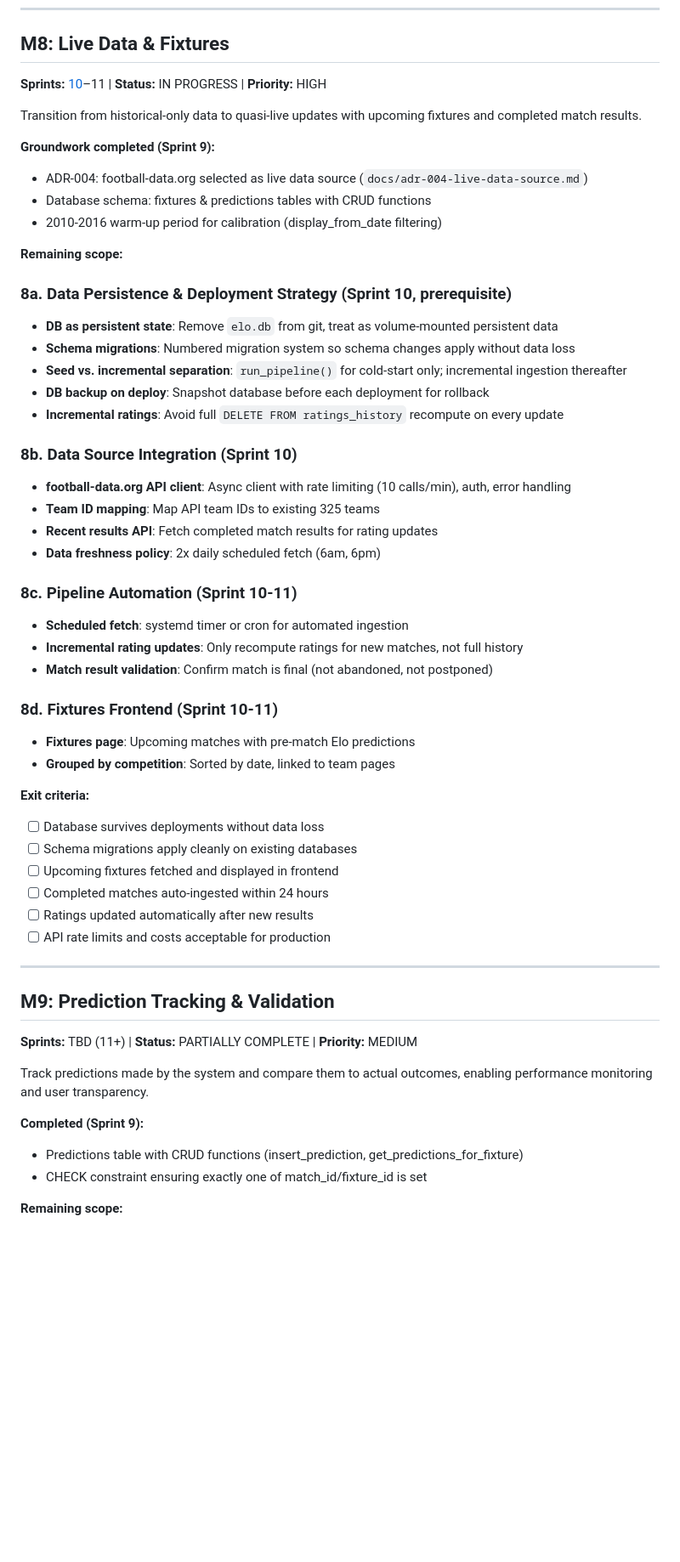
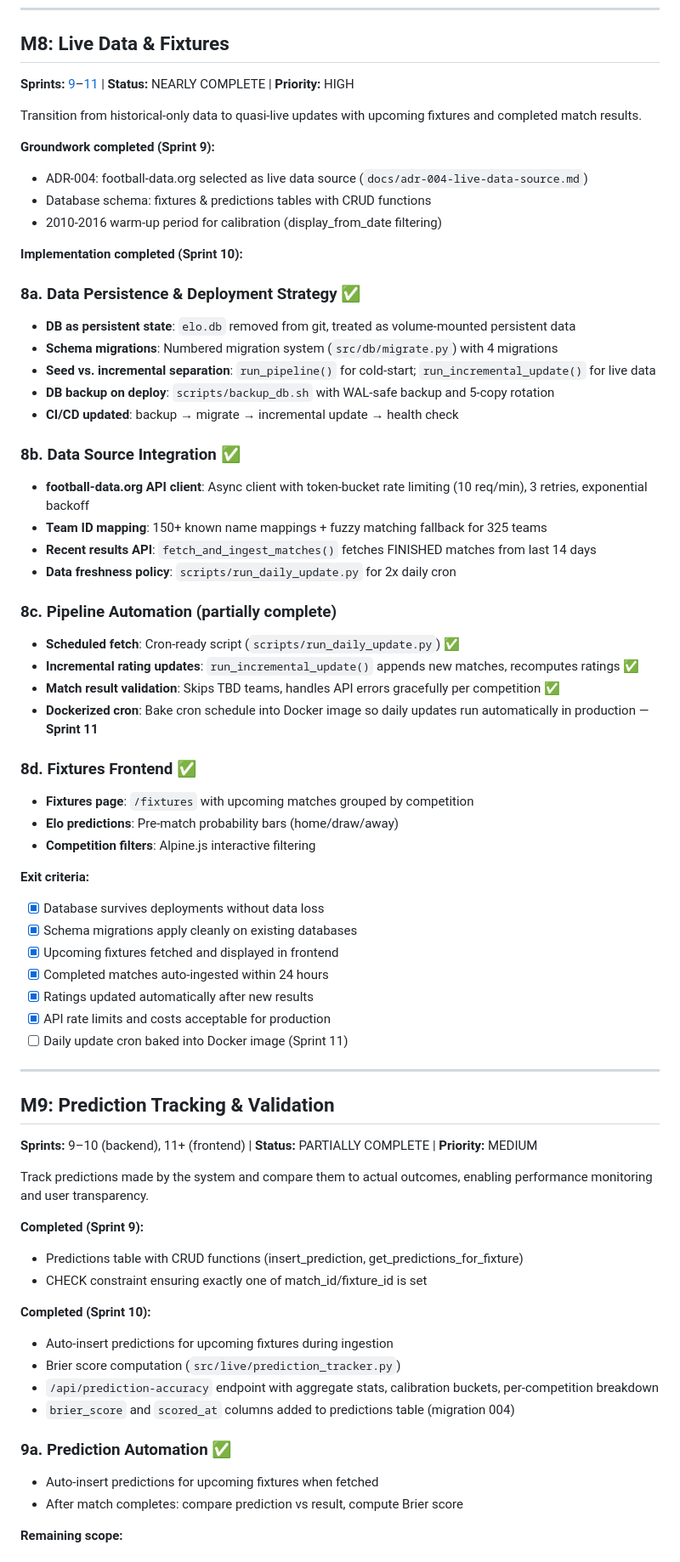
Before and after one commit to linards-kalvans/elo-football, a Markdown page: docs/milestones.md, the part around one of its changes. Shown at 85% size. GitHub-like rendering; blank space fills up the shorter version.

```diff
--- a/docs/milestones.md
+++ b/docs/milestones.md
@@ -244,7 +244,7 @@ Decide how the Elo engine treats two-leg playoff ties (home and away) that appea
 
 ## M8: Live Data & Fixtures
 
-**Sprints:** [10](sprint-10-plan.md)–11 | **Status:** IN PROGRESS | **Priority:** HIGH
+**Sprints:** [9](sprint-9-plan.md)–[11](sprint-11-plan.md) | **Status:** NEARLY COMPLETE | **Priority:** HIGH
 
 Transition from historical-only data to quasi-live updates with upcoming fixtures and completed match results.
 
@@ -253,43 +253,46 @@ Transition from historical-only data to quasi-live updates with upcoming fixture
 - Database schema: fixtures & predictions tables with CRUD functions
 - 2010-2016 warm-up period for calibration (display_from_date filtering)
 
-**Remaining scope:**
+**Implementation completed (Sprint 10):**
 
-### 8a. Data Persistence & Deployment Strategy (Sprint 10, prerequisite)
-- **DB as persistent state**: Remove `elo.db` from git, treat as volume-mounted persistent data
-- **Schema migrations**: Numbered migration system so schema changes apply without data loss
-- **Seed vs. incremental separation**: `run_pipeline()` for cold-start only; incremental ingestion thereafter
-- **DB backup on deploy**: Snapshot database before each deployment for rollback
-- **Incremental ratings**: Avoid full `DELETE FROM ratings_history` recompute on every update
+### 8a. Data Persistence & Deployment Strategy ✅
+- **DB as persistent state**: `elo.db` removed from git, treated as volume-mounted persistent data
+- **Schema migrations**: Numbered migration system (`src/db/migrate.py`) with 4 migrations
+- **Seed vs. incremental separation**: `run_pipeline()` for cold-start; `run_incremental_update()` for live data
+- **DB backup on deploy**: `scripts/backup_db.sh` with WAL-safe backup and 5-copy rotation
+- **CI/CD updated**: backup → migrate → incremental update → health check
 
-### 8b. Data Source Integration (Sprint 10)
-- **football-data.org API client**: Async client with rate limiting (10 calls/min), auth, error handling
-- **Team ID mapping**: Map API team IDs to existing 325 teams
-- **Recent results API**: Fetch completed match results for rating updates
-- **Data freshness policy**: 2x daily scheduled fetch (6am, 6pm)
+### 8b. Data Source Integration ✅
+- **football-data.org API client**: Async client with token-bucket rate limiting (10 req/min), 3 retries, exponential backoff
+- **Team ID mapping**: 150+ known name mappings + fuzzy matching fallback for 325 teams
+- **Recent results API**: `fetch_and_ingest_matches()` fetches FINISHED matches from last 14 days
+- **Data freshness policy**: `scripts/run_daily_update.py` for 2x daily cron
 
-### 8c. Pipeline Automation (Sprint 10-11)
-- **Scheduled fetch**: systemd timer or cron for automated ingestion
-- **Incremental rating updates**: Only recompute ratings for new matches, not full history
-- **Match result validation**: Confirm match is final (not abandoned, not postponed)
+### 8c. Pipeline Automation (partially complete)
+- **Scheduled fetch**: Cron-ready script (`scripts/run_daily_update.py`) ✅
+- **Incremental rating updates**: `run_incremental_update()` appends new matches, recomputes ratings ✅
+- **Match result validation**: Skips TBD teams, handles API errors gracefully per competition ✅
+- **Dockerized cron**: Bake cron schedule into Docker image so daily updates run automatically in production — **Sprint 11**
 
-### 8d. Fixtures Frontend (Sprint 10-11)
-- **Fixtures page**: Upcoming matches with pre-match Elo predictions
-- **Grouped by competition**: Sorted by date, linked to team pages
+### 8d. Fixtures Frontend ✅
+- **Fixtures page**: `/fixtures` with upcoming matches grouped by competition
+- **Elo predictions**: Pre-match probability bars (home/draw/away)
+- **Competition filters**: Alpine.js interactive filtering
 
 **Exit criteria:**
-- [ ] Database survives deployments without data loss
-- [ ] Schema migrations apply cleanly on existing databases
-- [ ] Upcoming fixtures fetched and displayed in frontend
-- [ ] Completed matches auto-ingested within 24 hours
-- [ ] Ratings updated automatically after new results
-- [ ] API rate limits and costs acceptable for production
+- [x] Database survives deployments without data loss
+- [x] Schema migrations apply cleanly on existing databases
+- [x] Upcoming fixtures fetched and displayed in frontend
+- [x] Completed matches auto-ingested within 24 hours
+- [x] Ratings updated automatically after new results
+- [x] API rate limits and costs acceptable for production
+- [ ] Daily update cron baked into Docker image (Sprint 11)
 
 ---
 
 ## M9: Prediction Tracking & Validation
 
-**Sprints:** TBD (11+) | **Status:** PARTIALLY COMPLETE | **Priority:** MEDIUM
+**Sprints:** 9–10 (backend), 11+ (frontend) | **Status:** PARTIALLY COMPLETE | **Priority:** MEDIUM
 
 Track predictions made by the system and compare them to actual outcomes, enabling performance monitoring and user transparency.
 
@@ -297,5 +300,15 @@ Track predictions made by the system and compare them to actual outcomes, enabli
 - Predictions table with CRUD functions (insert_prediction, get_predictions_for_fixture)
 - CHECK constraint ensuring exactly one of match_id/fixture_id is set
 
+**Completed (Sprint 10):**
+- Auto-insert predictions for upcoming fixtures during ingestion
+- Brier score computation (`src/live/prediction_tracker.py`)
+- `/api/prediction-accuracy` endpoint with aggregate stats, calibration buckets, per-competition breakdown
+- `brier_score` and `scored_at` columns added to predictions table (migration 004)
+
+### 9a. Prediction Automation ✅
+- Auto-insert predictions for upcoming fixtures when fetched
+- After match completes: compare prediction vs result, compute Brier score
+
 **Remaining scope:**
 
```
Also changed, not shown: other parts of docs/milestones.md (+15 -20 lines), CLAUDE.md (+18 -8 lines), docs/sprint-10-plan.md (+49 -14 lines).
